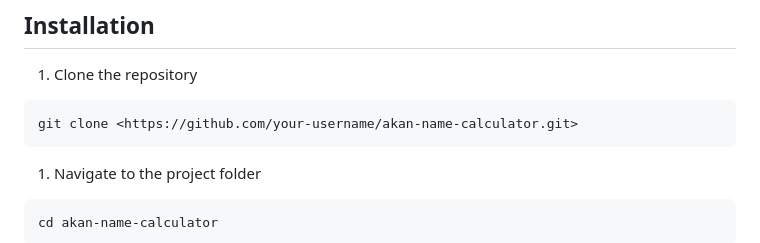
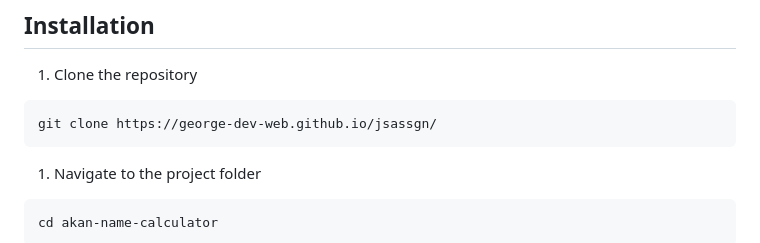
Before and after one commit to George-Dev-Web/jsassgn, a Markdown page: README.md, the part around the change. Rendered like a GitHub page.

````diff
--- a/README.md
+++ b/README.md
@@ -18,7 +18,7 @@ This project is a simple yet effective implementation of an Akan name generator
 1. Clone the repository
 
 ```bash
-git clone <https://github.com/your-username/akan-name-calculator.git>
+git clone https://george-dev-web.github.io/jsassgn/
 ```
 
 1. Navigate to the project folder
````
